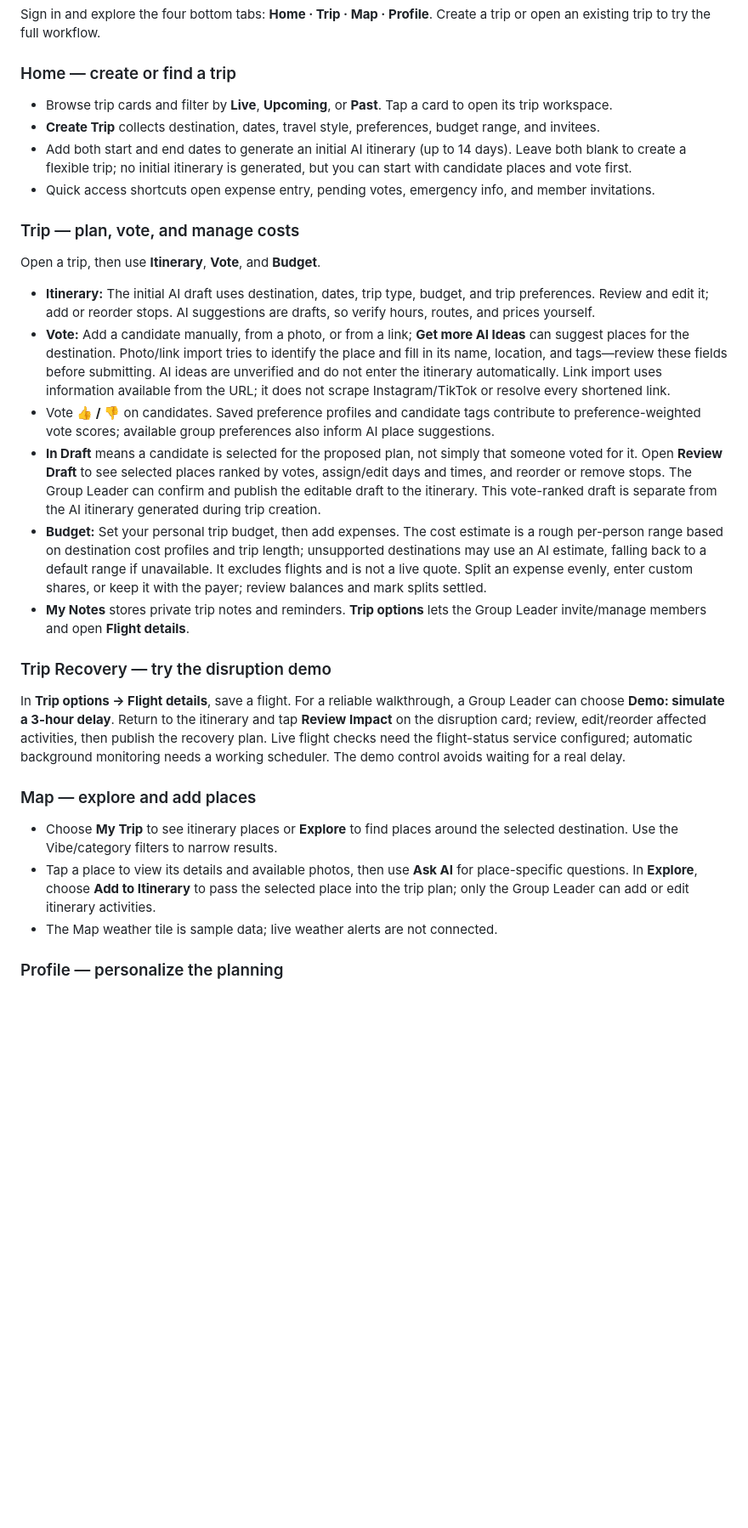
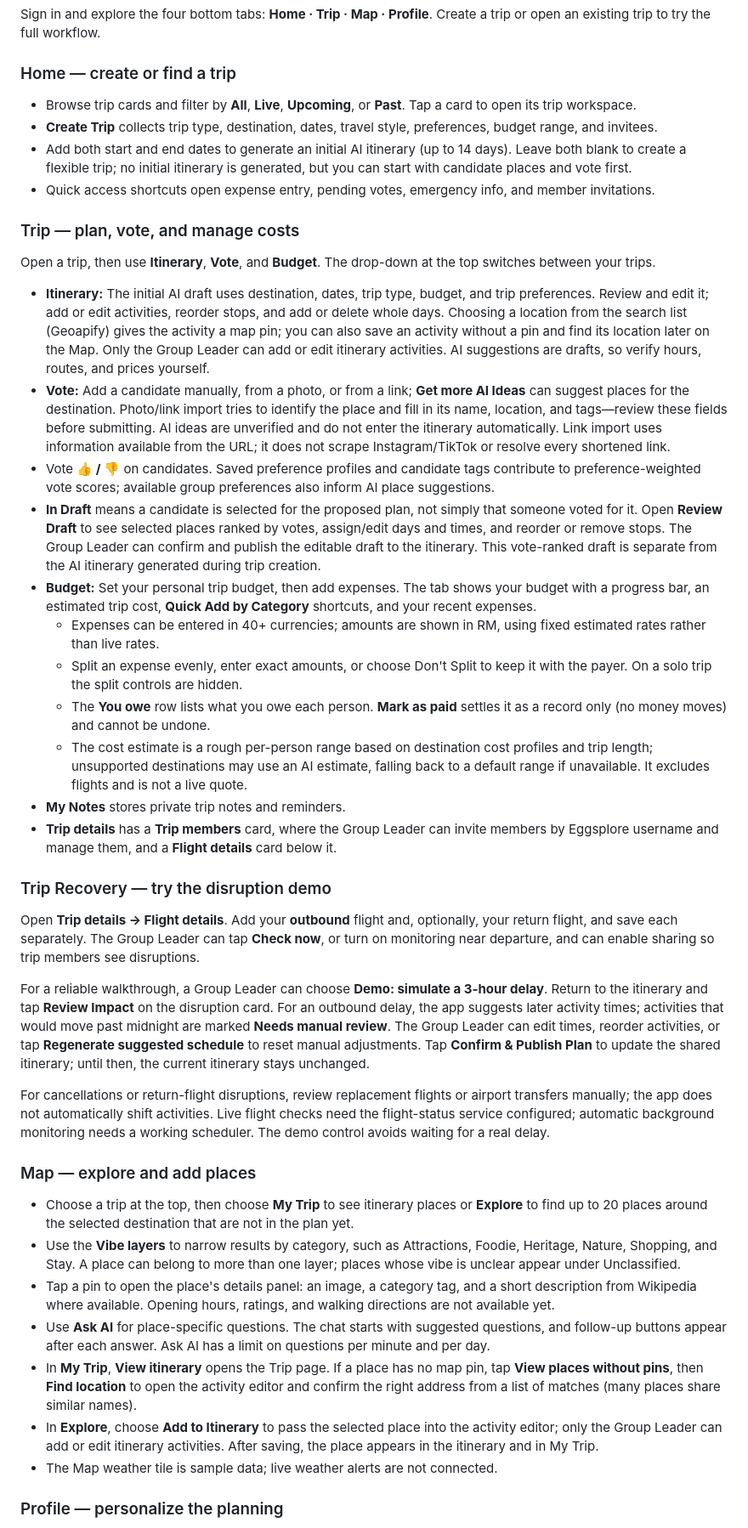
Before and after one commit to ruiiiii04/eggsplore-travel-planner, a Markdown page: README.md, the part around one of its changes. Shown at 85% size. Rendered like a GitHub page; blank space fills up the shorter version.

```diff
--- a/README.md
+++ b/README.md
@@ -18,30 +18,43 @@ Sign in and explore the four bottom tabs: **Home · Trip · Map · Profile**. Cr
 
 ### Home — create or find a trip
 
-- Browse trip cards and filter by **Live**, **Upcoming**, or **Past**. Tap a card to open its trip workspace.
-- **Create Trip** collects destination, dates, travel style, preferences, budget range, and invitees.
+- Browse trip cards and filter by **All**, **Live**, **Upcoming**, or **Past**. Tap a card to open its trip workspace.
+- **Create Trip** collects trip type, destination, dates, travel style, preferences, budget range, and invitees.
 - Add both start and end dates to generate an initial AI itinerary (up to 14 days). Leave both blank to create a flexible trip; no initial itinerary is generated, but you can start with candidate places and vote first.
 - Quick access shortcuts open expense entry, pending votes, emergency info, and member invitations.
 
 ### Trip — plan, vote, and manage costs
 
-Open a trip, then use **Itinerary**, **Vote**, and **Budget**.
+Open a trip, then use **Itinerary**, **Vote**, and **Budget**. The drop-down at the top switches between your trips.
 
-- **Itinerary:** The initial AI draft uses destination, dates, trip type, budget, and trip preferences. Review and edit it; add or reorder stops. AI suggestions are drafts, so verify hours, routes, and prices yourself.
+- **Itinerary:** The initial AI draft uses destination, dates, trip type, budget, and trip preferences. Review and edit it; add or edit activities, reorder stops, and add or delete whole days. Choosing a location from the search list (Geoapify) gives the activity a map pin; you can also save an activity without a pin and find its location later on the Map. Only the Group Leader can add or edit itinerary activities. AI suggestions are drafts, so verify hours, routes, and prices yourself.
 - **Vote:** Add a candidate manually, from a photo, or from a link; **Get more AI Ideas** can suggest places for the destination. Photo/link import tries to identify the place and fill in its name, location, and tags—review these fields before submitting. AI ideas are unverified and do not enter the itinerary automatically. Link import uses information available from the URL; it does not scrape Instagram/TikTok or resolve every shortened link.
 - Vote **👍 / 👎** on candidates. Saved preference profiles and candidate tags contribute to preference-weighted vote scores; available group preferences also inform AI place suggestions.
 - **In Draft** means a candidate is selected for the proposed plan, not simply that someone voted for it. Open **Review Draft** to see selected places ranked by votes, assign/edit days and times, and reorder or remove stops. The Group Leader can confirm and publish the editable draft to the itinerary. This vote-ranked draft is separate from the AI itinerary generated during trip creation.
-- **Budget:** Set your personal trip budget, then add expenses. The cost estimate is a rough per-person range based on destination cost profiles and trip length; unsupported destinations may use an AI estimate, falling back to a default range if unavailable. It excludes flights and is not a live quote. Split an expense evenly, enter custom shares, or keep it with the payer; review balances and mark splits settled.
-- **My Notes** stores private trip notes and reminders. **Trip options** lets the Group Leader invite/manage members and open **Flight details**.
+- **Budget:** Set your personal trip budget, then add expenses. The tab shows your budget with a progress bar, an estimated trip cost, **Quick Add by Category** shortcuts, and your recent expenses.
+  - Expenses can be entered in 40+ currencies; amounts are shown in RM, using fixed estimated rates rather than live rates.
+  - Split an expense evenly, enter exact amounts, or choose Don't Split to keep it with the payer. On a solo trip the split controls are hidden.
+  - The **You owe** row lists what you owe each person. **Mark as paid** settles it as a record only (no money moves) and cannot be undone.
+  - The cost estimate is a rough per-person range based on destination cost profiles and trip length; unsupported destinations may use an AI estimate, falling back to a default range if unavailable. It excludes flights and is not a live quote.
+- **My Notes** stores private trip notes and reminders.
+- **Trip details** has a **Trip members** card, where the Group Leader can invite members by Eggsplore username and manage them, and a **Flight details** card below it.
 
 ### Trip Recovery — try the disruption demo
 
-In **Trip options → Flight details**, save a flight. For a reliable walkthrough, a Group Leader can choose **Demo: simulate a 3-hour delay**. Return to the itinerary and tap **Review Impact** on the disruption card; review, edit/reorder affected activities, then publish the recovery plan. Live flight checks need the flight-status service configured; automatic background monitoring needs a working scheduler. The demo control avoids waiting for a real delay.
+Open **Trip details → Flight details**. Add your **outbound** flight and, optionally, your return flight, and save each separately. The Group Leader can tap **Check now**, or turn on monitoring near departure, and can enable sharing so trip members see disruptions.
+
+For a reliable walkthrough, a Group Leader can choose **Demo: simulate a 3-hour delay**. Return to the itinerary and tap **Review Impact** on the disruption card. For an outbound delay, the app suggests later activity times; activities that would move past midnight are marked **Needs manual review**. The Group Leader can edit times, reorder activities, or tap **Regenerate suggested schedule** to reset manual adjustments. Tap **Confirm & Publish Plan** to update the shared itinerary; until then, the current itinerary stays unchanged.
+
+For cancellations or return-flight disruptions, review replacement flights or airport transfers manually; the app does not automatically shift activities. Live flight checks need the flight-status service configured; automatic background monitoring needs a working scheduler. The demo control avoids waiting for a real delay.
 
 ### Map — explore and add places
 
-- Choose **My Trip** to see itinerary places or **Explore** to find places around the selected destination. Use the Vibe/category filters to narrow results.
-- Tap a place to view its details and available photos, then use **Ask AI** for place-specific questions. In **Explore**, choose **Add to Itinerary** to pass the selected place into the trip plan; only the Group Leader can add or edit itinerary activities.
+- Choose a trip at the top, then choose **My Trip** to see itinerary places or **Explore** to find up to 20 places around the selected destination that are not in the plan yet.
+- Use the **Vibe layers** to narrow results by category, such as Attractions, Foodie, Heritage, Nature, Shopping, and Stay. A place can belong to more than one layer; places whose vibe is unclear appear under Unclassified.
+- Tap a pin to open the place's details panel: an image, a category tag, and a short description from Wikipedia where available. Opening hours, ratings, and walking directions are not available yet.
+- Use **Ask AI** for place-specific questions. The chat starts with suggested questions, and follow-up buttons appear after each answer. Ask AI has a limit on questions per minute and per day.
+- In **My Trip**, **View itinerary** opens the Trip page. If a place has no map pin, tap **View places without pins**, then **Find location** to open the activity editor and confirm the right address from a list of matches (many places share similar names).
+- In **Explore**, choose **Add to Itinerary** to pass the selected place into the activity editor; only the Group Leader can add or edit itinerary activities. After saving, the place appears in the itinerary and in My Trip.
 - The Map weather tile is sample data; live weather alerts are not connected.
 
 ### Profile — personalize the planning
```
Also changed, not shown: other parts of README.md (+12 -2 lines).
